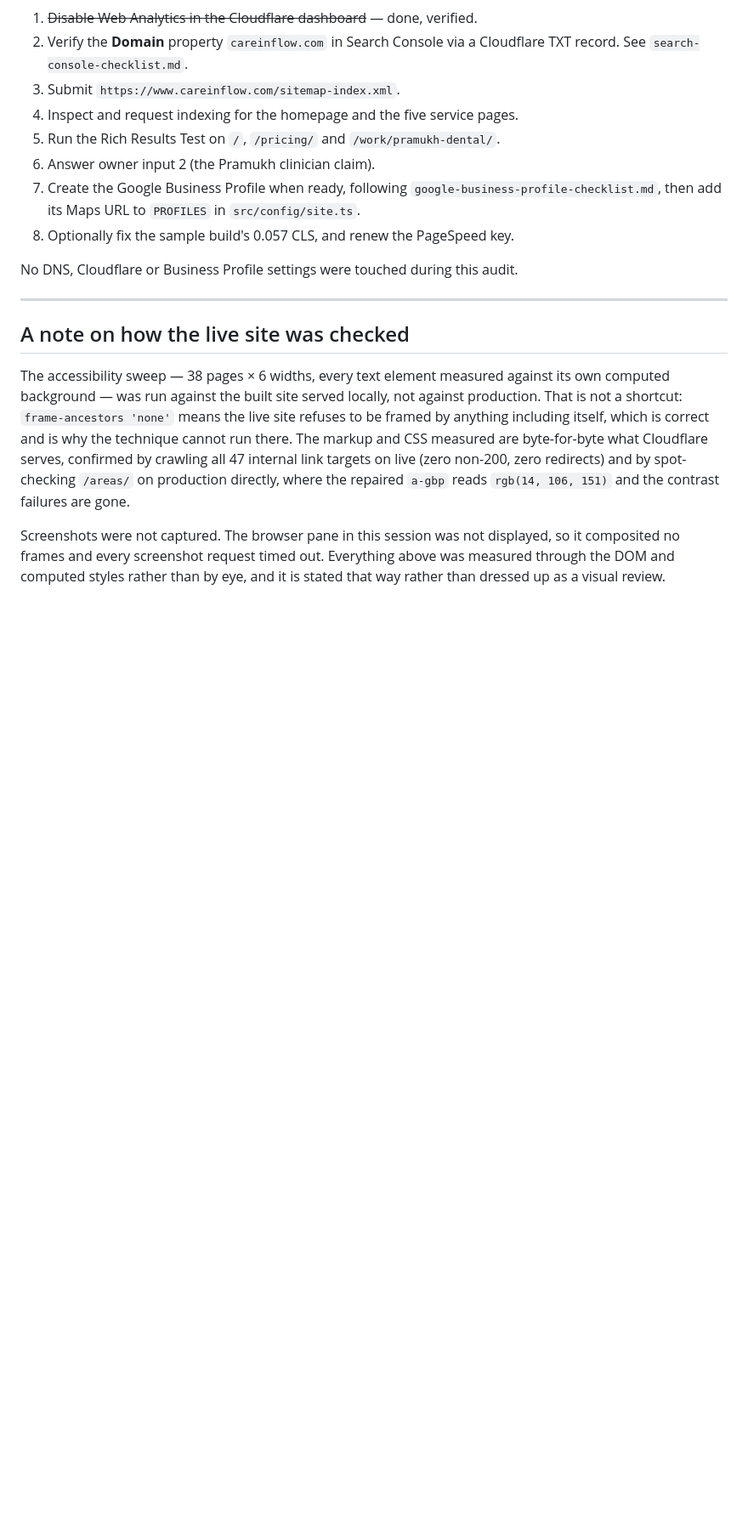
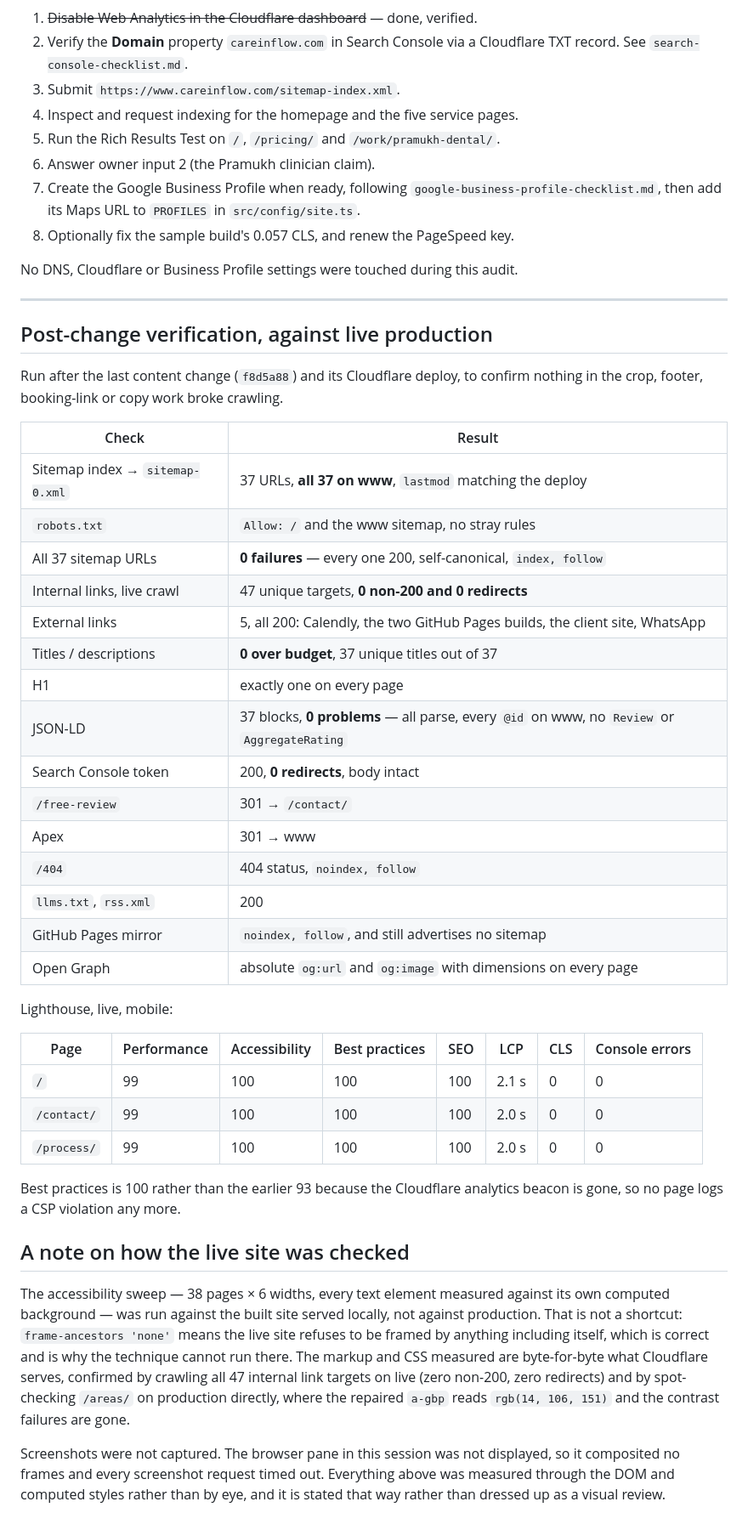
Before and after one commit to jaidevjethi/careinflow-website, a Markdown page: docs/launch/pre-launch-audit.md, the part around the change. Shown at 85% size. Rendered like a GitHub page; blank space fills up the shorter version.

Commit message:
Re-check the whole crawl surface after the last round of changes
Nothing new is broken, and this records the evidence rather than the
assurance. Against live production after the deploy: all 37 sitemap URLs
return 200, self-canonicalise on www and carry index, follow; the 47 unique
internal link targets resolve with no redirect; all five external links
answer 200, Calendly included; every title and description is inside budget
and all 37 titles are unique; every page has exactly one H1; and all 37
JSON-LD blocks parse with every @id on www and no Review or AggregateRating
anywhere.

The things that could have regressed quietly were checked by name. The
Search Console token still serves 200 with no redirect. /free-review still
301s to /contact. The apex still 301s to www. The 404 still returns 404 and
noindex. The mirror is still noindex and still advertises no sitemap.

Lighthouse against live, mobile: 99 performance and 100 for accessibility,
best practices and SEO on /, /contact and /process, with CLS 0 and no
console errors. Best practices is 100 rather than the 93 recorded earlier
because the analytics beacon is gone, so nothing logs a CSP violation.

Co-Authored-By: Claude Opus 5 <noreply@anthropic.com>

```diff
--- a/docs/launch/pre-launch-audit.md
+++ b/docs/launch/pre-launch-audit.md
@@ -243,6 +243,40 @@ No DNS, Cloudflare or Business Profile settings were touched during this audit.
 
 ---
 
+## Post-change verification, against live production
+
+Run after the last content change (`f8d5a88`) and its Cloudflare deploy, to
+confirm nothing in the crop, footer, booking-link or copy work broke crawling.
+
+| Check | Result |
+|---|---|
+| Sitemap index → `sitemap-0.xml` | 37 URLs, **all 37 on www**, `lastmod` matching the deploy |
+| `robots.txt` | `Allow: /` and the www sitemap, no stray rules |
+| All 37 sitemap URLs | **0 failures** — every one 200, self-canonical, `index, follow` |
+| Internal links, live crawl | 47 unique targets, **0 non-200 and 0 redirects** |
+| External links | 5, all 200: Calendly, the two GitHub Pages builds, the client site, WhatsApp |
+| Titles / descriptions | **0 over budget**, 37 unique titles out of 37 |
+| H1 | exactly one on every page |
+| JSON-LD | 37 blocks, **0 problems** — all parse, every `@id` on www, no `Review` or `AggregateRating` |
+| Search Console token | 200, **0 redirects**, body intact |
+| `/free-review` | 301 → `/contact/` |
+| Apex | 301 → www |
+| `/404` | 404 status, `noindex, follow` |
+| `llms.txt`, `rss.xml` | 200 |
+| GitHub Pages mirror | `noindex, follow`, and still advertises no sitemap |
+| Open Graph | absolute `og:url` and `og:image` with dimensions on every page |
+
+Lighthouse, live, mobile:
+
+| Page | Performance | Accessibility | Best practices | SEO | LCP | CLS | Console errors |
+|---|---|---|---|---|---|---|---|
+| `/` | 99 | 100 | 100 | 100 | 2.1 s | 0 | 0 |
+| `/contact/` | 99 | 100 | 100 | 100 | 2.0 s | 0 | 0 |
+| `/process/` | 99 | 100 | 100 | 100 | 2.0 s | 0 | 0 |
+
+Best practices is 100 rather than the earlier 93 because the Cloudflare
+analytics beacon is gone, so no page logs a CSP violation any more.
+
 ## A note on how the live site was checked
 
 The accessibility sweep — 38 pages × 6 widths, every text element measured
```
